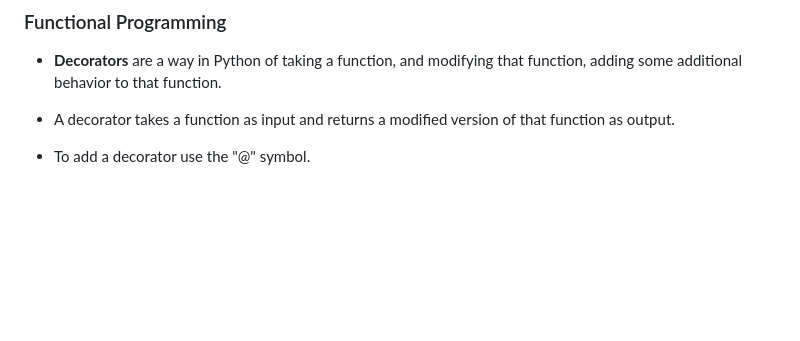
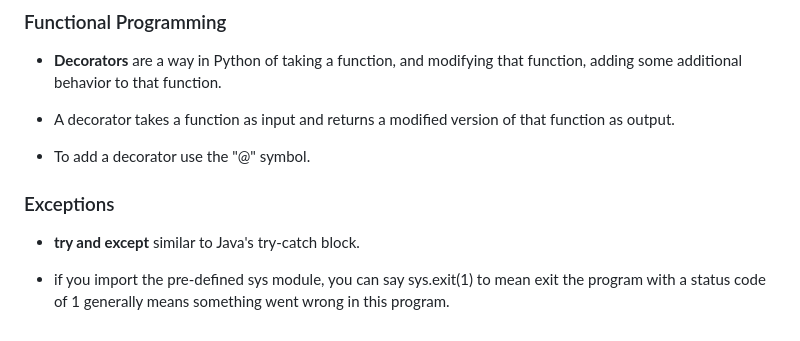
Before and after one commit to patelsuhani/web_programming, a Markdown page: lecture_2/notes.md, the part around the change. Drawn GitHub-style; blank space fills up the shorter version.

Commit message:
feat: handles exceptions

```diff
--- a/lecture_2/notes.md
+++ b/lecture_2/notes.md
@@ -130,3 +130,9 @@ people.sort(key = lambda person : person['name'])
 * A decorator takes a function as input and returns a modified version of that function as output.
 
 * To add a decorator use the "@" symbol.
+
+### Exceptions
+
+* **try and except** similar to Java's try-catch block.
+
+* if you import the pre-defined sys module, you can say sys.exit(1) to mean exit the program with a status code of 1 generally means something went wrong in this program.
```
